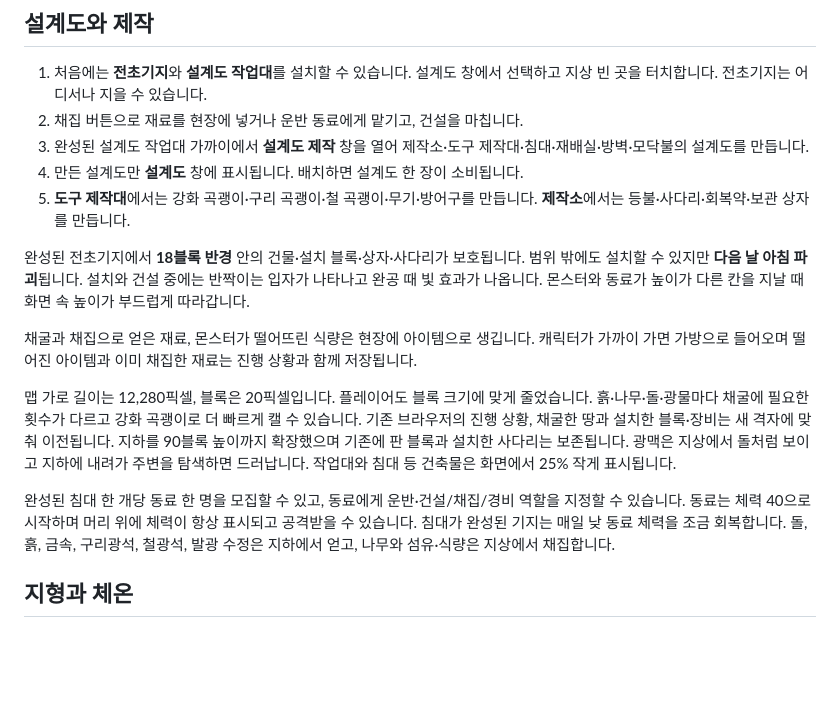
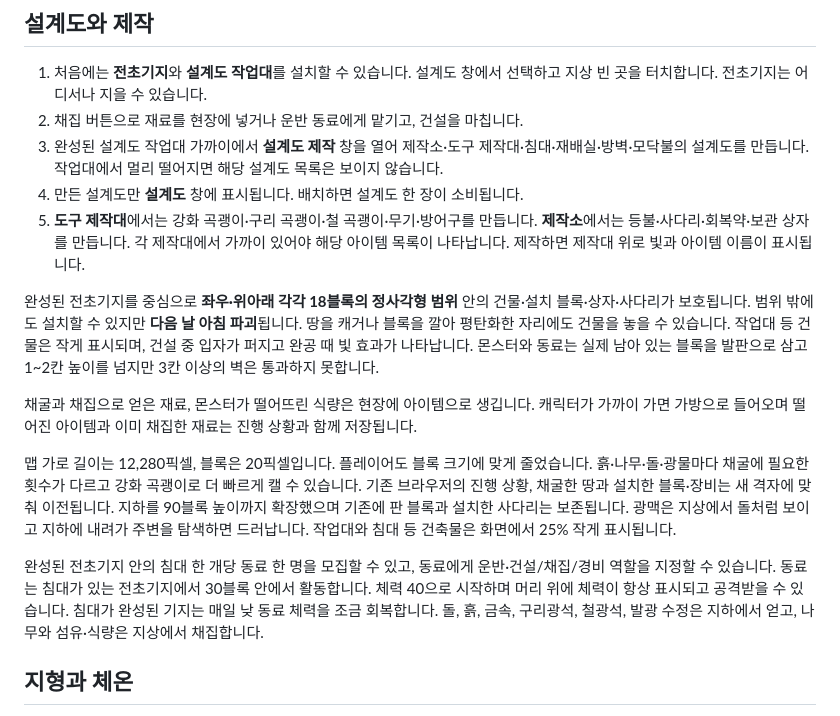
Before and after one commit to lovetoggggggabc-oss/alien-survival, a Markdown page: README.md, the part around the change. GitHub-like rendering; blank space fills up the shorter version.

Commit message:
Document square outposts, companion range and leveled building

```diff
--- a/README.md
+++ b/README.md
@@ -33,18 +33,18 @@ https://lovetoggggggabc-oss.github.io/alien-survival/
 
 1. 처음에는 **전초기지**와 **설계도 작업대**를 설치할 수 있습니다. 설계도 창에서 선택하고 지상 빈 곳을 터치합니다. 전초기지는 어디서나 지을 수 있습니다.
 2. 채집 버튼으로 재료를 현장에 넣거나 운반 동료에게 맡기고, 건설을 마칩니다.
-3. 완성된 설계도 작업대 가까이에서 **설계도 제작** 창을 열어 제작소·도구 제작대·침대·재배실·방벽·모닥불의 설계도를 만듭니다.
+3. 완성된 설계도 작업대 가까이에서 **설계도 제작** 창을 열어 제작소·도구 제작대·침대·재배실·방벽·모닥불의 설계도를 만듭니다. 작업대에서 멀리 떨어지면 해당 설계도 목록은 보이지 않습니다.
 4. 만든 설계도만 **설계도** 창에 표시됩니다. 배치하면 설계도 한 장이 소비됩니다.
-5. **도구 제작대**에서는 강화 곡괭이·구리 곡괭이·철 곡괭이·무기·방어구를 만듭니다. **제작소**에서는 등불·사다리·회복약·보관 상자를 만듭니다.
+5. **도구 제작대**에서는 강화 곡괭이·구리 곡괭이·철 곡괭이·무기·방어구를 만듭니다. **제작소**에서는 등불·사다리·회복약·보관 상자를 만듭니다. 각 제작대에서 가까이 있어야 해당 아이템 목록이 나타납니다. 제작하면 제작대 위로 빛과 아이템 이름이 표시됩니다.
 
-완성된 전초기지에서 **18블록 반경** 안의 건물·설치 블록·상자·사다리가 보호됩니다. 범위 밖에도 설치할 수 있지만 **다음 날 아침 파괴**됩니다. 설치와 건설 중에는 반짝이는 입자가 나타나고 완공 때 빛 효과가 나옵니다. 몬스터와 동료가 높이가 다른 칸을 지날 때 화면 속 높이가 부드럽게 따라갑니다.
+완성된 전초기지를 중심으로 **좌우·위아래 각각 18블록의 정사각형 범위** 안의 건물·설치 블록·상자·사다리가 보호됩니다. 범위 밖에도 설치할 수 있지만 **다음 날 아침 파괴**됩니다. 땅을 캐거나 블록을 깔아 평탄화한 자리에도 건물을 놓을 수 있습니다. 작업대 등 건물은 작게 표시되며, 건설 중 입자가 퍼지고 완공 때 빛 효과가 나타납니다. 몬스터와 동료는 실제 남아 있는 블록을 발판으로 삼고 1~2칸 높이를 넘지만 3칸 이상의 벽은 통과하지 못합니다.
 
 채굴과 채집으로 얻은 재료, 몬스터가 떨어뜨린 식량은 현장에 아이템으로 생깁니다. 캐릭터가 가까이 가면 가방으로 들어오며 떨어진 아이템과 이미 채집한 재료는 진행 상황과 함께 저장됩니다.
 
 맵 가로 길이는 12,280픽셀, 블록은 20픽셀입니다. 플레이어도 블록 크기에 맞게 줄었습니다. 흙·나무·돌·광물마다 채굴에 필요한 횟수가 다르고 강화 곡괭이로 더 빠르게 캘 수 있습니다. 기존 브라우저의 진행 상황, 채굴한 땅과 설치한 블록·장비는 새 격자에 맞춰 이전됩니다.
 지하를 90블록 높이까지 확장했으며 기존에 판 블록과 설치한 사다리는 보존됩니다. 광맥은 지상에서 돌처럼 보이고 지하에 내려가 주변을 탐색하면 드러납니다. 작업대와 침대 등 건축물은 화면에서 25% 작게 표시됩니다.
 
-완성된 침대 한 개당 동료 한 명을 모집할 수 있고, 동료에게 운반·건설/채집/경비 역할을 지정할 수 있습니다. 동료는 체력 40으로 시작하며 머리 위에 체력이 항상 표시되고 공격받을 수 있습니다. 침대가 완성된 기지는 매일 낮 동료 체력을 조금 회복합니다. 돌, 흙, 금속, 구리광석, 철광석, 발광 수정은 지하에서 얻고, 나무와 섬유·식량은 지상에서 채집합니다.
+완성된 전초기지 안의 침대 한 개당 동료 한 명을 모집할 수 있고, 동료에게 운반·건설/채집/경비 역할을 지정할 수 있습니다. 동료는 침대가 있는 전초기지에서 30블록 안에서 활동합니다. 체력 40으로 시작하며 머리 위에 체력이 항상 표시되고 공격받을 수 있습니다. 침대가 완성된 기지는 매일 낮 동료 체력을 조금 회복합니다. 돌, 흙, 금속, 구리광석, 철광석, 발광 수정은 지하에서 얻고, 나무와 섬유·식량은 지상에서 채집합니다.
 
 ## 지형과 체온
 
```
